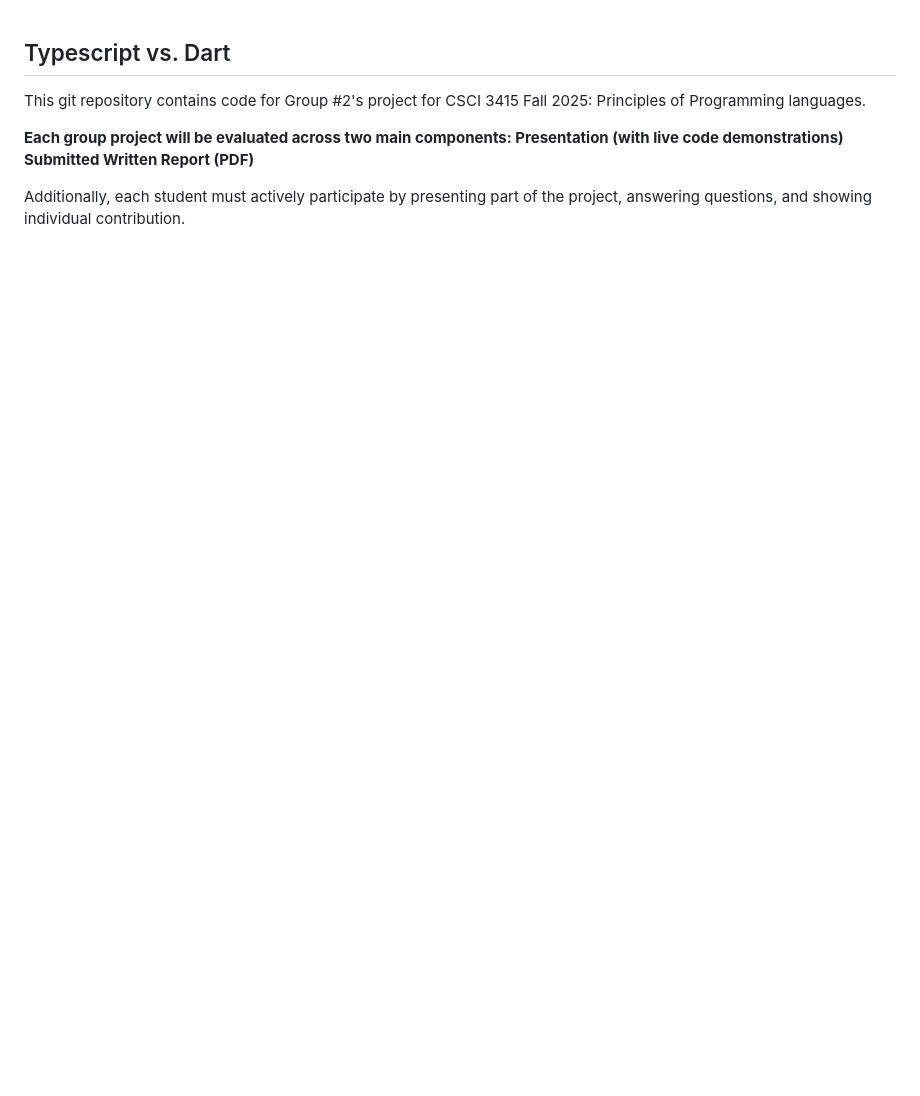
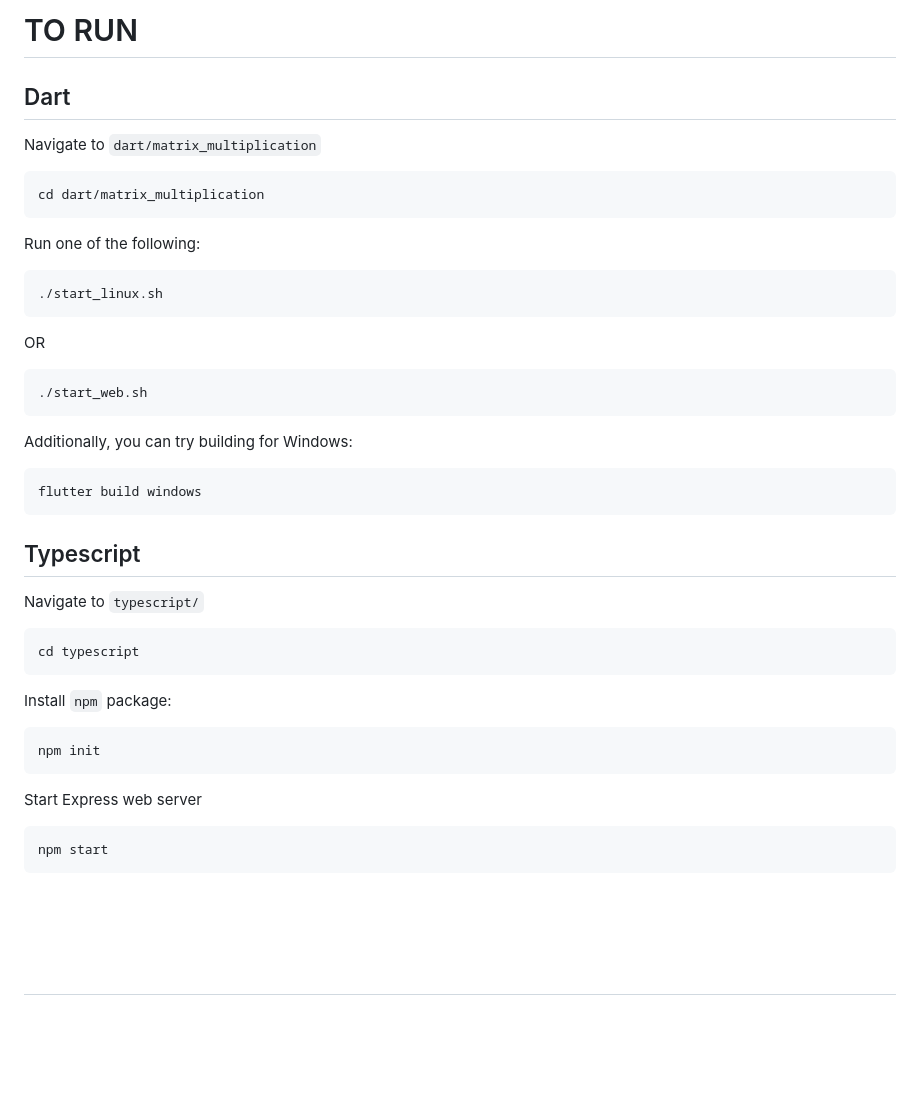
Before and after one commit to mevers303/CSCI3415-Group-2-Project, a Markdown page: README.md, the part around one of its changes. GitHub-like rendering; blank space fills up the shorter version.

Commit message:
Add instructions to README

````diff
--- a/README.md
+++ b/README.md
@@ -0,0 +1,35 @@
+# TO RUN
+
+## Dart
+Navigate to `dart/matrix_multiplication`
+```bash
+cd dart/matrix_multiplication
+```
+Run one of the following:
+```bash
+./start_linux.sh
+```
+OR
+```bash
+./start_web.sh
+```
+Additionally, you can try building for Windows:
+```bash
+flutter build windows
+```
+
+## Typescript
+Navigate to `typescript/`
+```bash
+cd typescript
+```
+Install `npm` package:
+```bash
+npm init
+```
+Start Express web server
+```bash
+npm start
+```
+
+
````
Also changed, not shown: other parts of README.md (+6 -0 lines).
